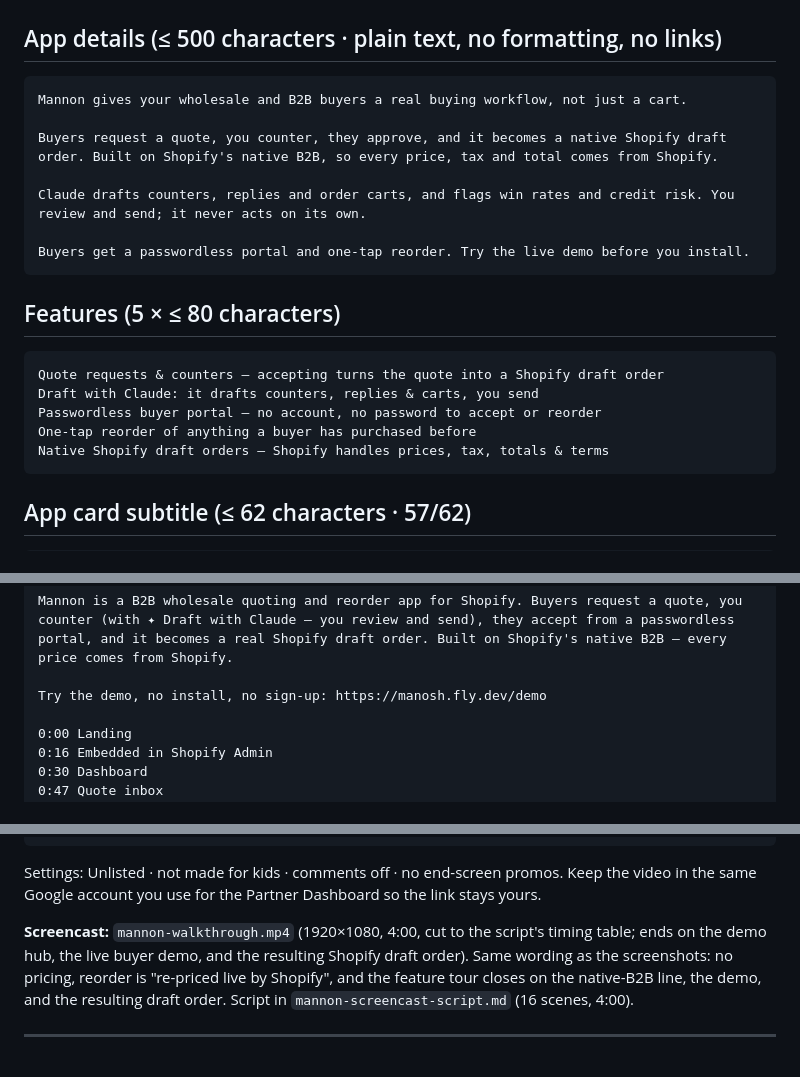
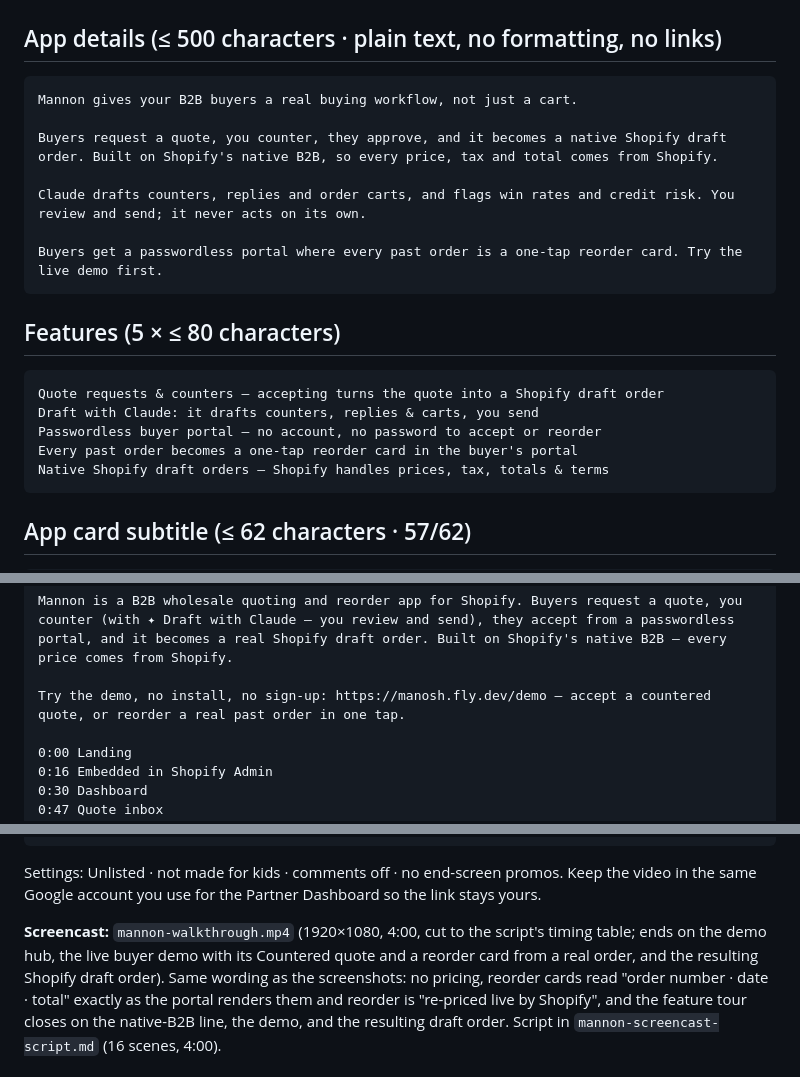
Before and after one commit to abdelrahmaneltayep/manosh, a Markdown page: SUBMISSION-KIT.md, 3 parts joined by grey strips. Rendered like a GitHub page.

Commit message:
docs(listing): App details, features and video copy mention the buyer portal's reorder cards
Co-Authored-By: Claude Fable 5.1 <noreply@anthropic.com>
Claude-Session: https://claude.ai/code/session_01FaUhejZbZPE4qaWmPoRZ3A

````diff
--- a/SUBMISSION-KIT.md
+++ b/SUBMISSION-KIT.md
@@ -33,13 +33,13 @@ Quote, counter with Claude, and reorder in one tap. The B2B buying workflow your
 ## App details  (≤ 500 characters · plain text, no formatting, no links)
 
 ```
-Mannon gives your wholesale and B2B buyers a real buying workflow, not just a cart.
+Mannon gives your B2B buyers a real buying workflow, not just a cart.
 
 Buyers request a quote, you counter, they approve, and it becomes a native Shopify draft order. Built on Shopify's native B2B, so every price, tax and total comes from Shopify.
 
 Claude drafts counters, replies and order carts, and flags win rates and credit risk. You review and send; it never acts on its own.
 
-Buyers get a passwordless portal and one-tap reorder. Try the live demo before you install.
+Buyers get a passwordless portal where every past order is a one-tap reorder card. Try the live demo first.
 ```
 
 ## Features  (5 × ≤ 80 characters)
@@ -48,7 +48,7 @@ Buyers get a passwordless portal and one-tap reorder. Try the live demo before y
 Quote requests & counters — accepting turns the quote into a Shopify draft order
 Draft with Claude: it drafts counters, replies & carts, you send
 Passwordless buyer portal — no account, no password to accept or reorder
-One-tap reorder of anything a buyer has purchased before
+Every past order becomes a one-tap reorder card in the buyer's portal
 Native Shopify draft orders — Shopify handles prices, tax, totals & terms
 ```
 
@@ -194,7 +194,7 @@ Mannon for Shopify — B2B quotes, Draft with Claude, one-tap reorder (4-minute
 ```
 Mannon is a B2B wholesale quoting and reorder app for Shopify. Buyers request a quote, you counter (with ✦ Draft with Claude — you review and send), they accept from a passwordless portal, and it becomes a real Shopify draft order. Built on Shopify's native B2B — every price comes from Shopify.
 
-Try the demo, no install, no sign-up: https://manosh.fly.dev/demo
+Try the demo, no install, no sign-up: https://manosh.fly.dev/demo — accept a countered quote, or reorder a real past order in one tap.
 
 0:00 Landing
 0:16 Embedded in Shopify Admin
@@ -218,8 +218,10 @@ Settings: Unlisted · not made for kids · comments off · no end-screen promos.
 video in the same Google account you use for the Partner Dashboard so the link stays yours.
 
 **Screencast:** `mannon-walkthrough.mp4` (1920×1080, 4:00, cut to the script's timing
-table; ends on the demo hub, the live buyer demo, and the resulting Shopify draft order). Same wording as the
-screenshots: no pricing, reorder is "re-priced live by Shopify", and the feature tour
+table; ends on the demo hub, the live buyer demo with its Countered quote and a reorder card
+from a real order, and the resulting Shopify draft order). Same wording as the
+screenshots: no pricing, reorder cards read "order number · date · total" exactly as the
+portal renders them and reorder is "re-priced live by Shopify", and the feature tour
 closes on the native-B2B line, the demo, and the resulting draft order. Script in
 `mannon-screencast-script.md` (16 scenes, 4:00).
 
````
